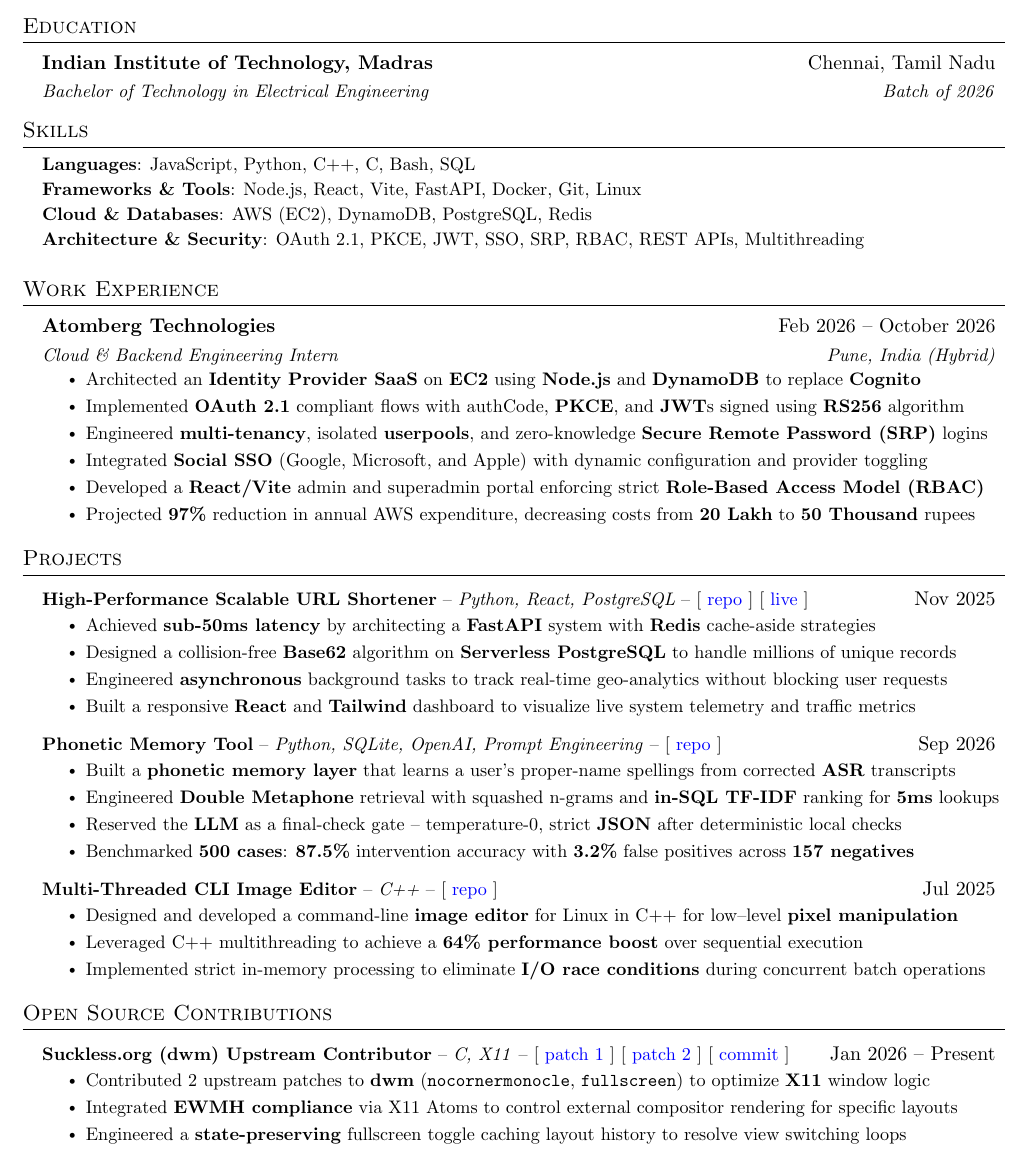
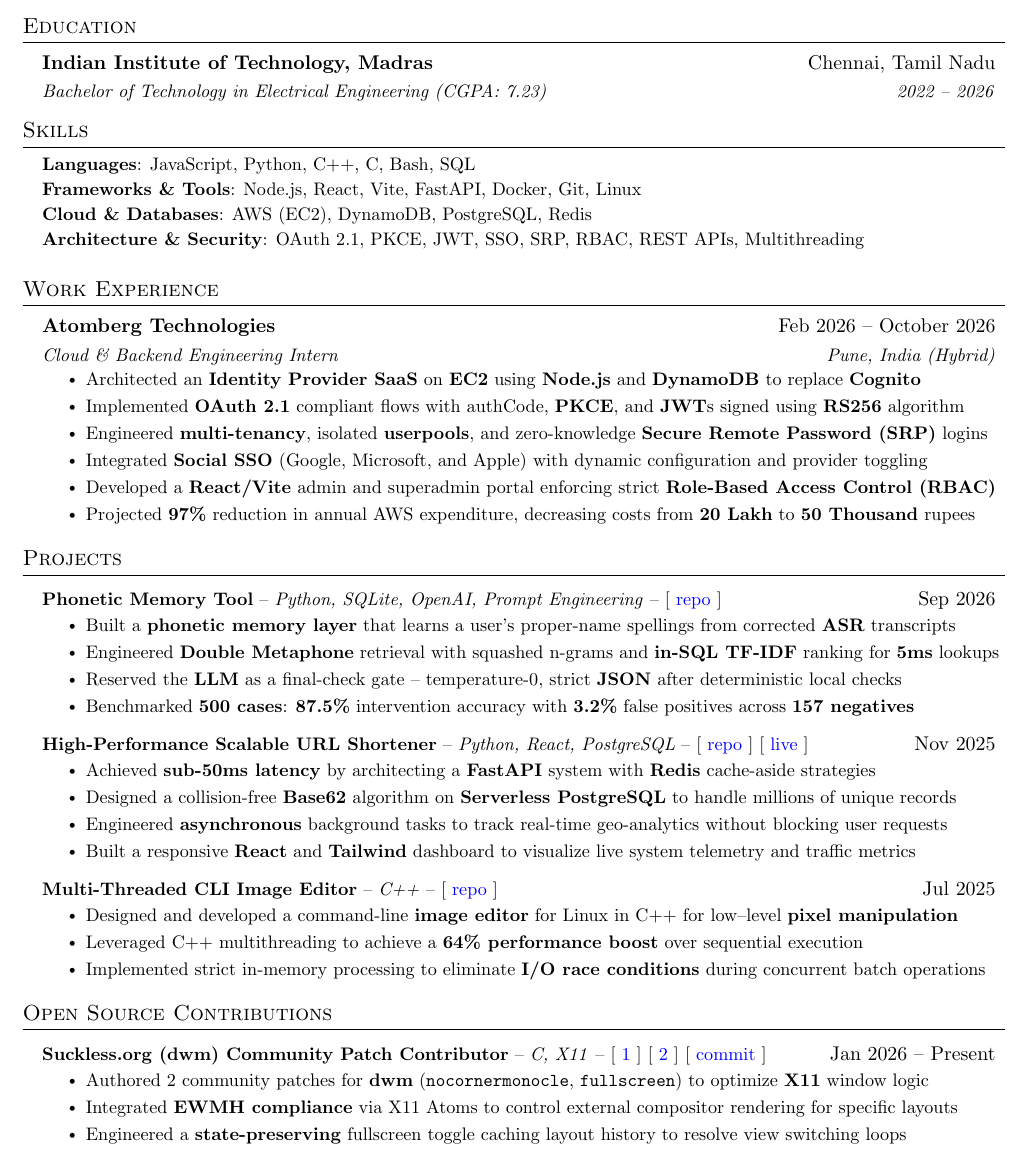
Before and after one commit to savar95x/resume, a LaTeX CV (resume.tex): part of the page, cut so that both start at the same text. Compiled offline with pdfLaTeX.

Commit message:
some improvements

```diff
--- a/resume.tex
+++ b/resume.tex
@@ -120,7 +120,7 @@
 \else
     \resumeSubheadingCollege
       {Indian Institute of Technology, Madras}{Chennai, Tamil Nadu}
-      {Bachelor of Technology in Electrical Engineering}{Batch of 2026}
+      {Bachelor of Technology in Electrical Engineering (CGPA: 7.23)}{2022 -- 2026}
 \fi
   \resumeSubHeadingListEnd
 
@@ -155,7 +155,7 @@
       \resumeItem{Implemented \textbf{OAuth 2.1} compliant flows with authCode, \textbf{PKCE}, and \textbf{JWT}s signed using \textbf{RS256} algorithm}
       \resumeItem{Engineered \textbf{multi-tenancy}, isolated \textbf{userpools}, and zero-knowledge \textbf{Secure Remote Password (SRP)} logins}
       \resumeItem{Integrated \textbf{Social SSO} (Google, Microsoft, and Apple) with dynamic configuration and provider toggling}
-      \resumeItem{Developed a \textbf{React/Vite} admin and superadmin portal enforcing strict \textbf{Role-Based Access Model (RBAC)}}
+      \resumeItem{Developed a \textbf{React/Vite} admin and superadmin portal enforcing strict \textbf{Role-Based Access Control (RBAC)}}
 \resumeItem{Projected \textbf{97\%} reduction in annual AWS expenditure, decreasing costs from \textbf{20 Lakh} to \textbf{50 Thousand} rupees}
       \resumeItemListEnd
   \resumeSubHeadingListEnd
@@ -163,14 +163,6 @@
 %-----------PROJECTS-----------
 \section{Projects}
     \resumeSubHeadingListStart
-      \resumeProjectHeading
-      {\textbf{High-Performance Scalable URL Shortener} -- \emph{Python, React, PostgreSQL} -- [ \href{https://github.com/savar95x/url-shortner}{repo} ] [ \href{https://url-shortner-backend-rose.vercel.app/}{live} ]}{Nov 2025}
-          \resumeItemListStart
-        \resumeItem{Achieved \textbf{sub-50ms latency} by architecting a \textbf{FastAPI} system with \textbf{Redis} cache-aside strategies}
-        \resumeItem{Designed a collision-free \textbf{Base62} algorithm on \textbf{Serverless PostgreSQL} to handle millions of unique records}
-        \resumeItem{Engineered \textbf{asynchronous} background tasks to track real-time geo-analytics without blocking user requests}
-        \resumeItem{Built a responsive \textbf{React} and \textbf{Tailwind} dashboard to visualize live system telemetry and traffic metrics}
-          \resumeItemListEnd
           % Kivi
       \resumeProjectHeading
       {\textbf{Phonetic Memory Tool} -- \emph{Python, SQLite, OpenAI, Prompt Engineering} -- [ \href{https://github.com/savar95x/asr-phonetic-memory}{repo} ]}{Sep 2026}
@@ -179,6 +171,14 @@
         \resumeItem{Engineered \textbf{Double Metaphone} retrieval with squashed n-grams and \textbf{in-SQL TF-IDF} ranking for \textbf{5ms} lookups}
         \resumeItem{Reserved the \textbf{LLM} as a final-check gate -- temperature-0, strict \textbf{JSON} after deterministic local checks}
         \resumeItem{Benchmarked \textbf{500 cases}: \textbf{87.5\%} intervention accuracy with \textbf{3.2\%} false positives across \textbf{157 negatives}}
+          \resumeItemListEnd
+      \resumeProjectHeading
+      {\textbf{High-Performance Scalable URL Shortener} -- \emph{Python, React, PostgreSQL} -- [ \href{https://github.com/savar95x/url-shortner}{repo} ] [ \href{https://url-shortner-backend-rose.vercel.app/}{live} ]}{Nov 2025}
+          \resumeItemListStart
+        \resumeItem{Achieved \textbf{sub-50ms latency} by architecting a \textbf{FastAPI} system with \textbf{Redis} cache-aside strategies}
+        \resumeItem{Designed a collision-free \textbf{Base62} algorithm on \textbf{Serverless PostgreSQL} to handle millions of unique records}
+        \resumeItem{Engineered \textbf{asynchronous} background tasks to track real-time geo-analytics without blocking user requests}
+        \resumeItem{Built a responsive \textbf{React} and \textbf{Tailwind} dashboard to visualize live system telemetry and traffic metrics}
           \resumeItemListEnd
       \resumeProjectHeading
       {\textbf{Multi-Threaded CLI Image Editor} -- \emph{C++} -- [ \href{https://github.com/savar95x/imgedit}{repo} ]}{Jul 2025}
@@ -193,9 +193,9 @@
 \section{Open Source Contributions}
     \resumeSubHeadingListStart
       \resumeProjectHeading
-      {\textbf{Suckless.org (dwm) Upstream Contributor} -- \emph{C, X11} -- [ \href{https://dwm.suckless.org/patches/nocornermonocle/}{patch 1} ] [ \href{https://dwm.suckless.org/patches/fullscreen/}{patch 2} ] [ \href{https://git.suckless.org/sites/commit/ec43643a1702093a1a8042db9e7ac656fb10bfcb.html}{commit} ]}{Jan 2026 -- Present}
+      {\textbf{Suckless.org (dwm) Community Patch Contributor} -- \emph{C, X11} -- [ \href{https://dwm.suckless.org/patches/nocornermonocle/}{1} ] [ \href{https://dwm.suckless.org/patches/fullscreen/}{2} ] [ \href{https://git.suckless.org/sites/commit/ec43643a1702093a1a8042db9e7ac656fb10bfcb.html}{commit} ]}{Jan 2026 -- Present}
           \resumeItemListStart
-    \resumeItem{Contributed 2 upstream patches to \textbf{dwm} (\texttt{nocornermonocle}, \texttt{fullscreen}) to optimize \textbf{X11} window logic}
+    \resumeItem{Authored 2 community patches for \textbf{dwm} (\texttt{nocornermonocle}, \texttt{fullscreen}) to optimize \textbf{X11} window logic}
     \resumeItem{Integrated \textbf{EWMH compliance} via X11 Atoms to control external compositor rendering for specific layouts}
     \resumeItem{Engineered a \textbf{state-preserving} fullscreen toggle caching layout history to resolve view switching loops}
           \resumeItemListEnd
```
